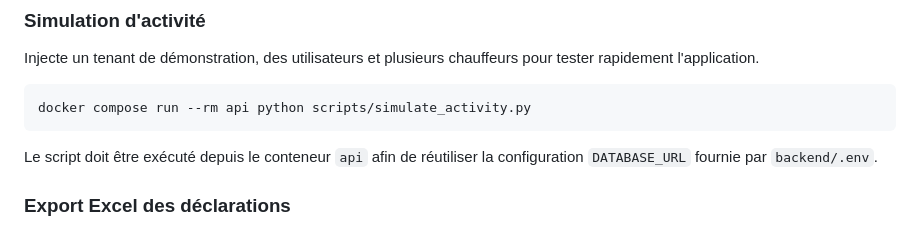
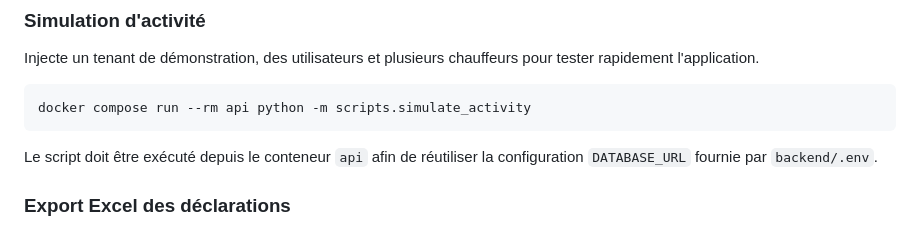
Before and after one commit to delivops-app/delivops-codexv2, a Markdown page: README.md, the part around the change. Drawn GitHub-style.

Commit message:
ajustement commande simulation d'activité dans le readme

````diff
--- a/README.md
+++ b/README.md
@@ -175,7 +175,7 @@ make seed
 Injecte un tenant de démonstration, des utilisateurs et plusieurs chauffeurs pour tester rapidement l'application.
 
 ```bash
-docker compose run --rm api python scripts/simulate_activity.py
+docker compose run --rm api python -m scripts.simulate_activity
 ```
 
 Le script doit être exécuté depuis le conteneur `api` afin de réutiliser la configuration `DATABASE_URL` fournie par `backend/.env`.
````
